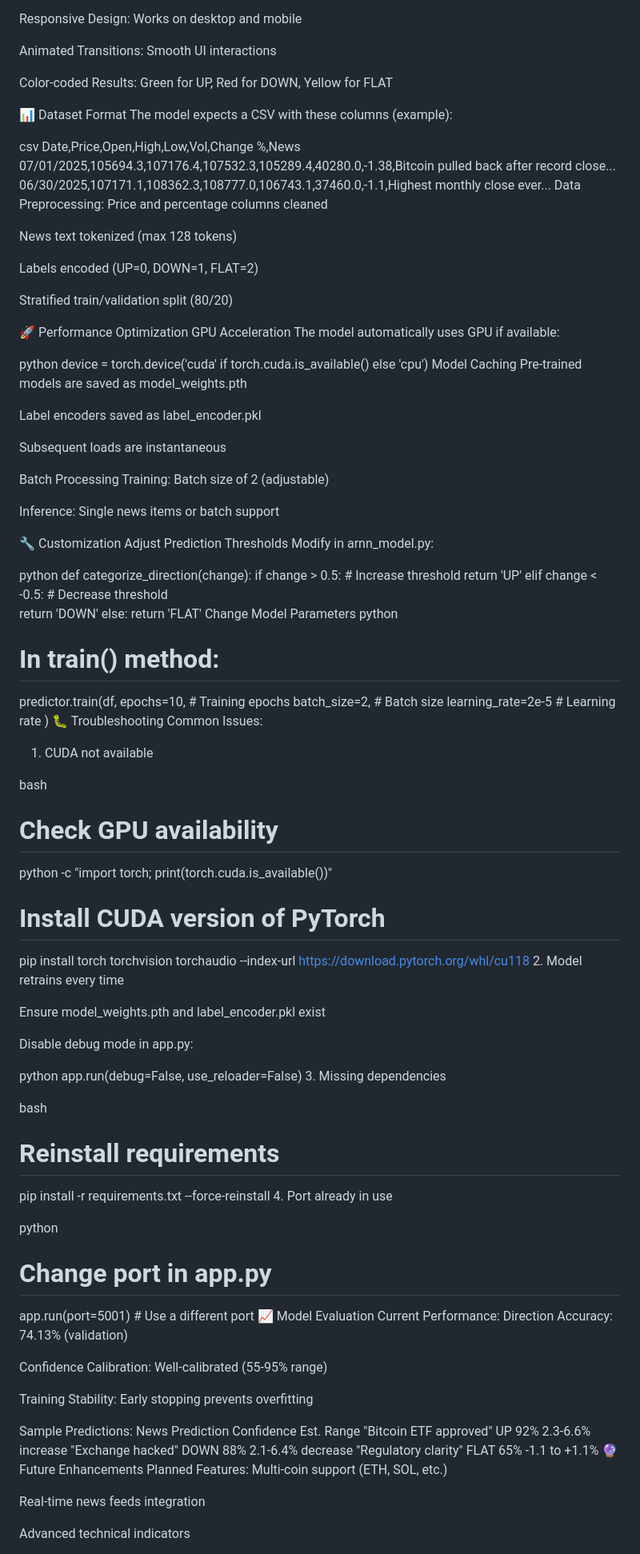
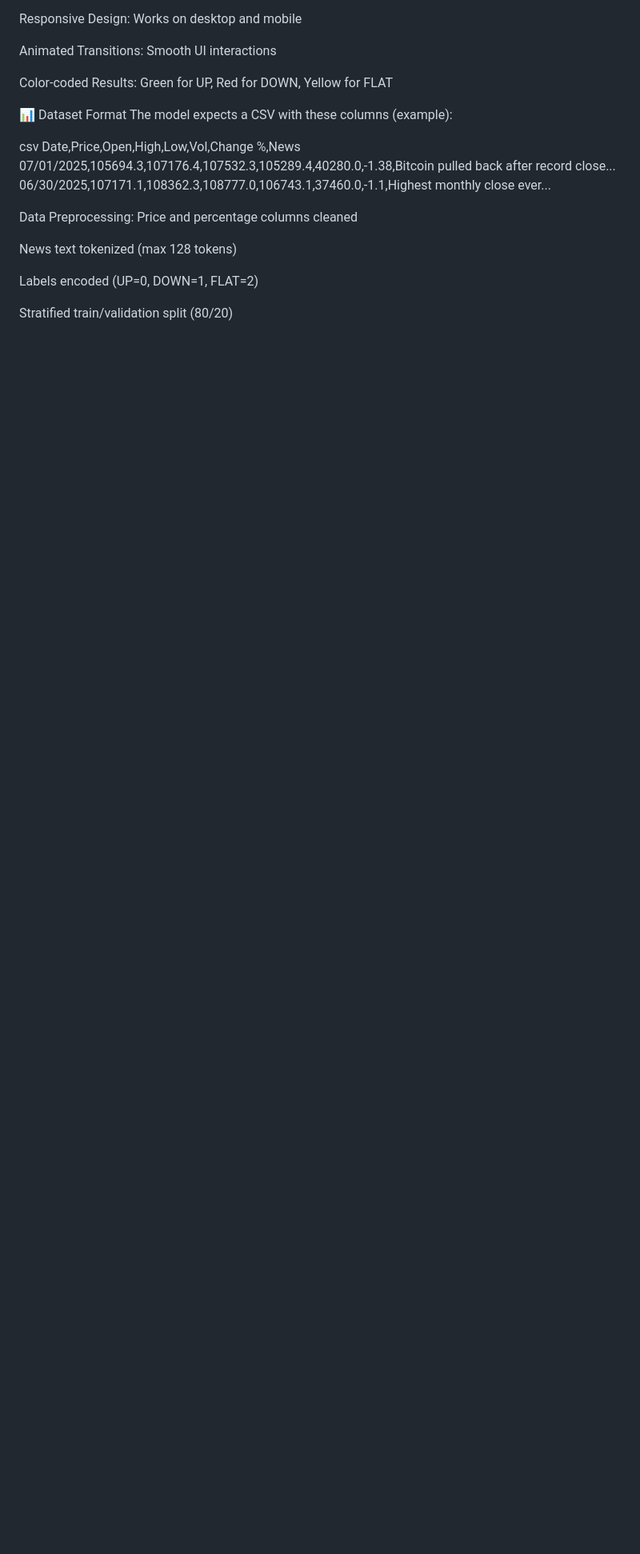
Before and after one commit to Illiason/SignalForge, a Markdown page: README.md, the part around one of its changes. Shown at 80% size. Drawn GitHub-style; blank space fills up the shorter version.

```diff
--- a/README.md
+++ b/README.md
@@ -178,6 +136,7 @@ csv
 Date,Price,Open,High,Low,Vol,Change %,News
 07/01/2025,105694.3,107176.4,107532.3,105289.4,40280.0,-1.38,Bitcoin pulled back after record close...
 06/30/2025,107171.1,108362.3,108777.0,106743.1,37460.0,-1.1,Highest monthly close ever...
+
 Data Preprocessing:
 Price and percentage columns cleaned
 
@@ -187,90 +146,3 @@ Labels encoded (UP=0, DOWN=1, FLAT=2)
 
 Stratified train/validation split (80/20)
 
-🚀 Performance Optimization
-GPU Acceleration
-The model automatically uses GPU if available:
-
-python
-device = torch.device('cuda' if torch.cuda.is_available() else 'cpu')
-Model Caching
-Pre-trained models are saved as model_weights.pth
-
-Label encoders saved as label_encoder.pkl
-
-Subsequent loads are instantaneous
-
-Batch Processing
-Training: Batch size of 2 (adjustable)
-
-Inference: Single news items or batch support
-
-🔧 Customization
-Adjust Prediction Thresholds
-Modify in arnn_model.py:
-
-python
-def categorize_direction(change):
-    if change > 0.5:    # Increase threshold
-        return 'UP'
-    elif change < -0.5: # Decrease threshold
-        return 'DOWN'
-    else:
-        return 'FLAT'
-Change Model Parameters
-python
-# In train() method:
-predictor.train(df,
-    epochs=10,           # Training epochs
-    batch_size=2,        # Batch size
-    learning_rate=2e-5   # Learning rate
-)
-🐛 Troubleshooting
-Common Issues:
-1. CUDA not available
-
-bash
-# Check GPU availability
-python -c "import torch; print(torch.cuda.is_available())"
-
-# Install CUDA version of PyTorch
-pip install torch torchvision torchaudio --index-url https://download.pytorch.org/whl/cu118
-2. Model retrains every time
-
-Ensure model_weights.pth and label_encoder.pkl exist
-
-Disable debug mode in app.py:
-
-python
-app.run(debug=False, use_reloader=False)
-3. Missing dependencies
-
-bash
-# Reinstall requirements
-pip install -r requirements.txt --force-reinstall
-4. Port already in use
-
-python
-# Change port in app.py
-app.run(port=5001)  # Use a different port
-📈 Model Evaluation
-Current Performance:
-Direction Accuracy: 74.13% (validation)
-
-Confidence Calibration: Well-calibrated (55-95% range)
-
-Training Stability: Early stopping prevents overfitting
-
-Sample Predictions:
-News	Prediction	Confidence	Est. Range
-"Bitcoin ETF approved"	UP	92%	2.3-6.6% increase
-"Exchange hacked"	DOWN	88%	2.1-6.4% decrease
-"Regulatory clarity"	FLAT	65%	-1.1 to +1.1%
-🔮 Future Enhancements
-Planned Features:
-Multi-coin support (ETH, SOL, etc.)
-
-Real-time news feeds integration
-
-Advanced technical indicators
-
```
Also changed, not shown: other parts of README.md (+8 -112 lines).
